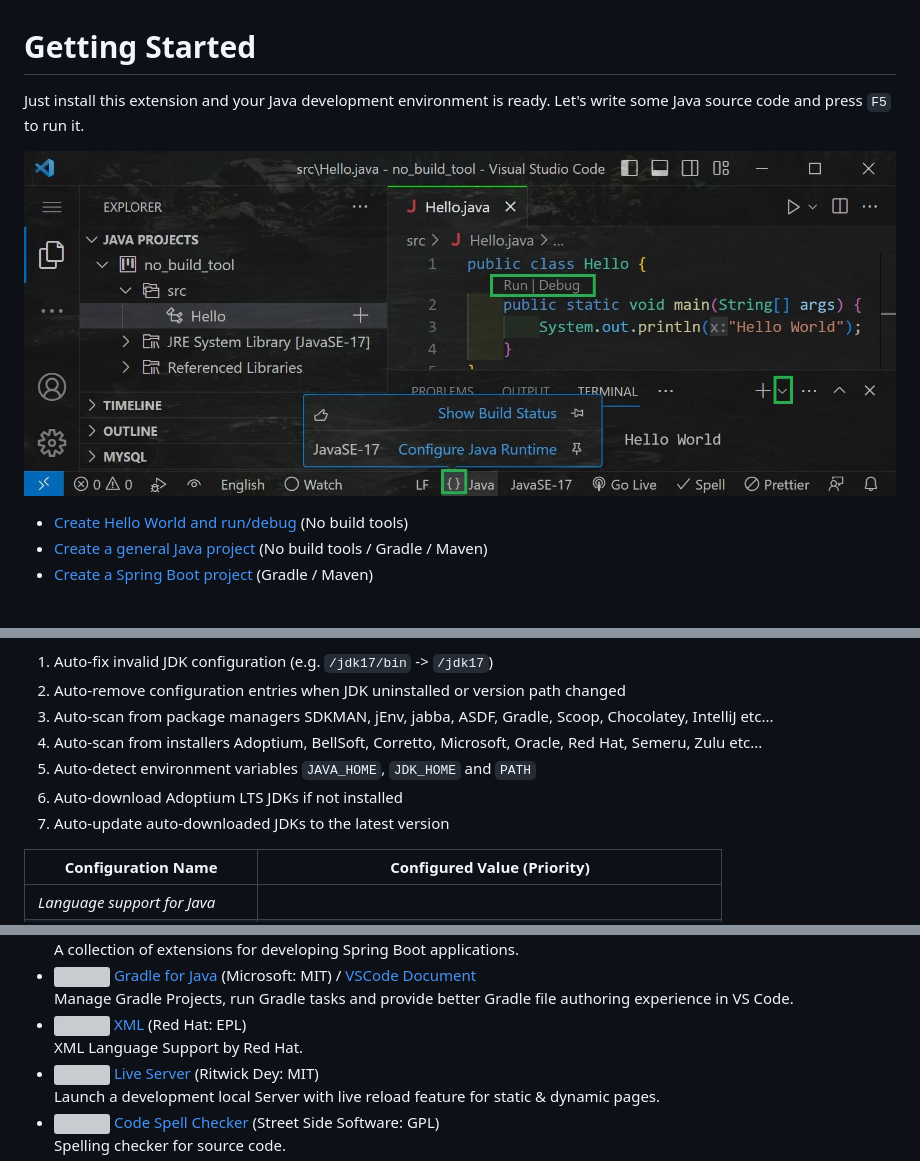
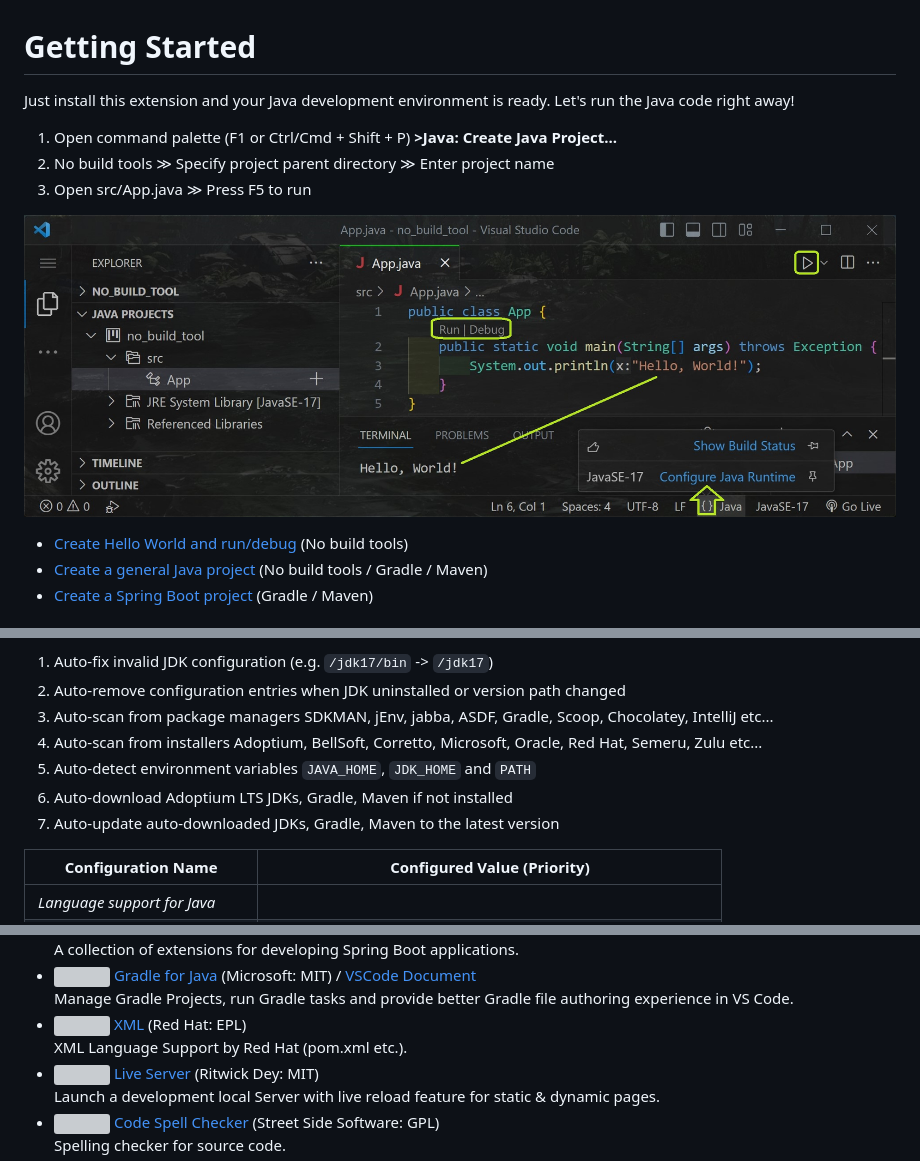
Before and after one commit to cypher256/java-extension-pack, a Markdown page: README.md, 3 parts joined by grey strips. Rendered like a GitHub page; pictures changed too: image/hello.jpg; grey boxes are pictures that could not be loaded.

```diff
--- a/README.md
+++ b/README.md
@@ -30,7 +30,10 @@ The extension greatly reduces the installation and configuration effort, as well
 <br>
 
 # Getting Started
-Just install this extension and your Java development environment is ready. Let's write some Java source code and press `F5` to run it.
+Just install this extension and your Java development environment is ready. Let's run the Java code right away!
+1. Open command palette (F1 or Ctrl/Cmd + Shift + P) **>Java: Create Java Project...**
+1. No build tools ≫ Specify project parent directory ≫ Enter project name
+1. Open src/App.java ≫ Press F5 to run
 
 ![Hello World](https://raw.githubusercontent.com/cypher256/java-extension-pack/main/image/hello.jpg)
 * [Create Hello World and run/debug](https://code.visualstudio.com/docs/java/java-tutorial#_creating-a-source-code-file) (No build tools)
@@ -59,8 +62,8 @@ The JDKs are auto-configured for the current environment on VSCode startup as fo
 1. Auto-scan from package managers SDKMAN, jEnv, jabba, ASDF, Gradle, Scoop, Chocolatey, IntelliJ etc...
 1. Auto-scan from installers Adoptium, BellSoft, Corretto, Microsoft, Oracle, Red Hat, Semeru, Zulu etc...
 1. Auto-detect environment variables `JAVA_HOME`, `JDK_HOME` and `PATH`
-1. Auto-download Adoptium LTS JDKs if not installed
-1. Auto-update auto-downloaded JDKs to the latest version
+1. Auto-download Adoptium LTS JDKs, Gradle, Maven if not installed
+1. Auto-update auto-downloaded JDKs, Gradle, Maven to the latest version
 
 |Configuration Name|Configured Value (Priority)|
 |---|---|
@@ -298,7 +301,7 @@ A collection of extensions for developing Spring Boot applications.<br>
 Manage Gradle Projects, run Gradle tasks and provide better Gradle file authoring experience in VS Code.<br>
 - ![](https://img.shields.io/visual-studio-marketplace/i/redhat.vscode-xml?style=plastic)
 [XML](https://marketplace.visualstudio.com/items?itemName=redhat.vscode-xml) (Red Hat: EPL)<br>
-XML Language Support by Red Hat.
+XML Language Support by Red Hat (pom.xml etc.).
 - ![](https://img.shields.io/visual-studio-marketplace/i/ritwickdey.LiveServer?style=plastic)
 [Live Server](https://marketplace.visualstudio.com/items?itemName=ritwickdey.LiveServer) (Ritwick Dey: MIT)<br>
 Launch a development local Server with live reload feature for static & dynamic pages.
```
Also changed, not shown: 5 other files.
